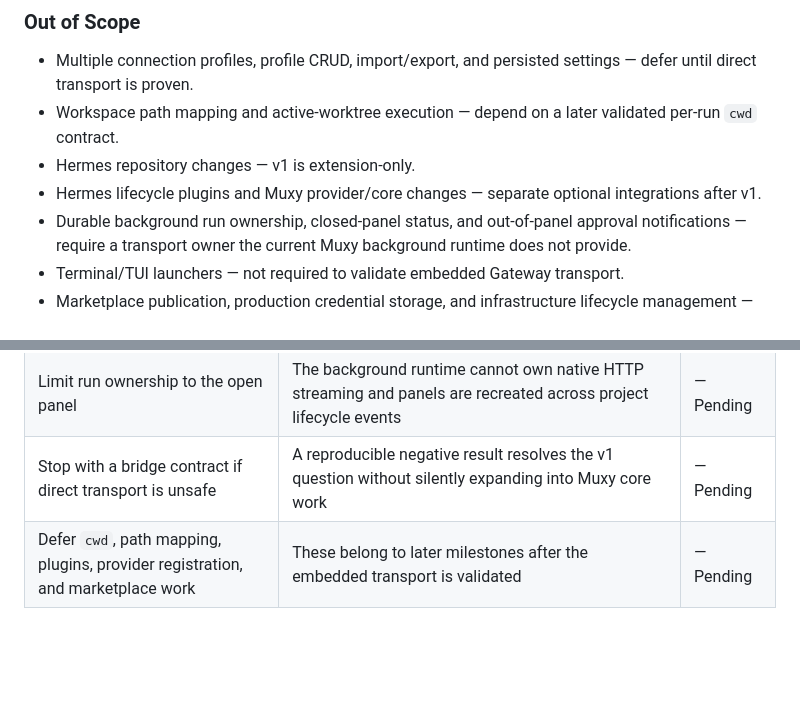
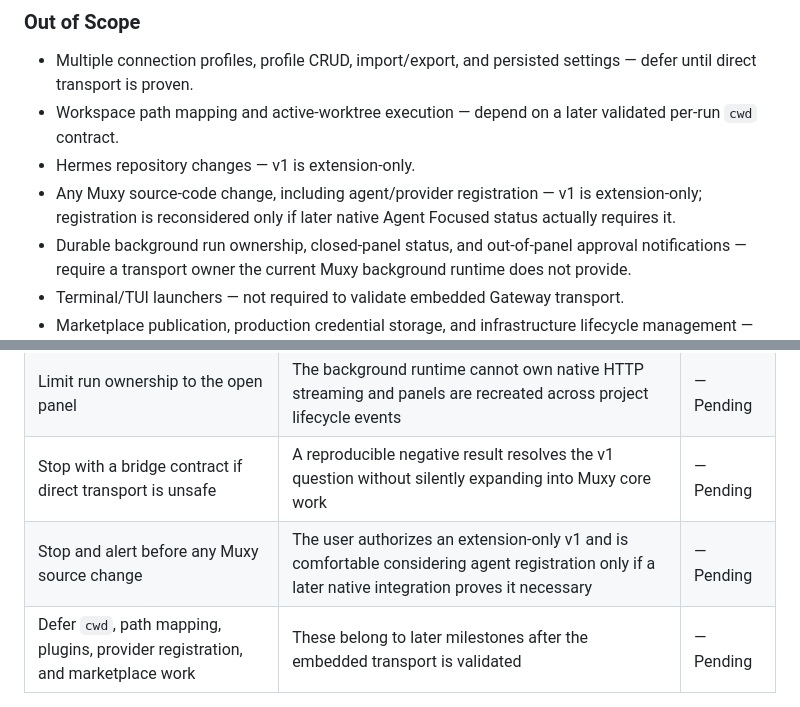
Before and after one commit to gabeosx/muxy-hermes-extension, a Markdown page: .planning/PROJECT.md, 2 parts joined by grey strips. Rendered like a GitHub page; blank space fills up the shorter version.

Commit message:
docs: record muxy upstream boundary

```diff
--- a/.planning/PROJECT.md
+++ b/.planning/PROJECT.md
@@ -33,7 +33,7 @@ Prove secure, authenticated, streamed Hermes run control across representative H
 - Multiple connection profiles, profile CRUD, import/export, and persisted settings — defer until direct transport is proven.
 - Workspace path mapping and active-worktree execution — depend on a later validated per-run `cwd` contract.
 - Hermes repository changes — v1 is extension-only.
-- Hermes lifecycle plugins and Muxy provider/core changes — separate optional integrations after v1.
+- Any Muxy source-code change, including agent/provider registration — v1 is extension-only; registration is reconsidered only if later native Agent Focused status actually requires it.
 - Durable background run ownership, closed-panel status, and out-of-panel approval notifications — require a transport owner the current Muxy background runtime does not provide.
 - Terminal/TUI launchers — not required to validate embedded Gateway transport.
 - Marketplace publication, production credential storage, and infrastructure lifecycle management — premature for a development proof.
@@ -72,6 +72,7 @@ If direct authenticated panel streaming cannot be made safe, v1 still succeeds b
 | Keep the bearer token only in panel memory | Muxy has no extension keychain/secret setting and `muxy.storage` is not secret storage | — Pending |
 | Limit run ownership to the open panel | The background runtime cannot own native HTTP streaming and panels are recreated across project lifecycle events | — Pending |
 | Stop with a bridge contract if direct transport is unsafe | A reproducible negative result resolves the v1 question without silently expanding into Muxy core work | — Pending |
+| Stop and alert before any Muxy source change | The user authorizes an extension-only v1 and is comfortable considering agent registration only if a later native integration proves it necessary | — Pending |
 | Defer `cwd`, path mapping, plugins, provider registration, and marketplace work | These belong to later milestones after the embedded transport is validated | — Pending |
 
 ## Evolution
```
